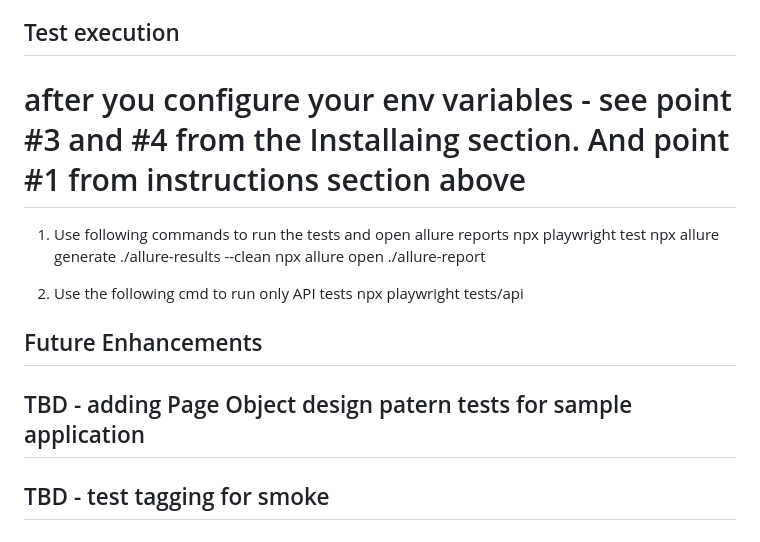
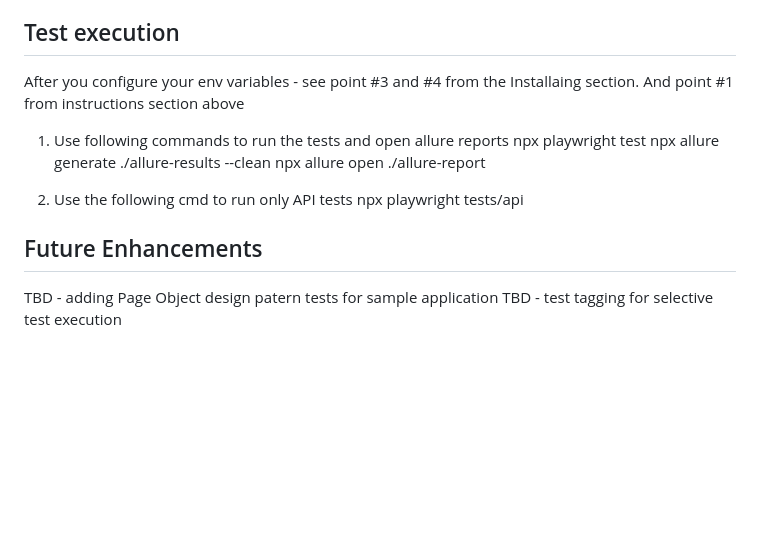
Before and after one commit to lgs96vdotcom/full-stack-automation-test-framework, a Markdown page: README.md, the part around the change. GitHub-like rendering; blank space fills up the shorter version.

Commit message:
Modified README text points

```diff
--- a/README.md
+++ b/README.md
@@ -69,7 +69,7 @@ It provides a unified solution for both API and UI test automation, it enables d
 
 
 ## Test execution
-# after you configure your env variables - see point #3 and #4 from the Installaing section. And point #1 from instructions section above
+ After you configure your env variables - see point #3 and #4 from the Installaing section. And point #1 from instructions section above
 1. Use following commands to run the tests and open allure reports
     npx playwright test
     npx allure generate ./allure-results --clean
@@ -79,5 +79,5 @@ It provides a unified solution for both API and UI test automation, it enables d
     npx playwright tests/api
 
 ## Future Enhancements
-## TBD - adding Page Object design patern tests for sample application
-## TBD - test tagging for smoke
+ TBD - adding Page Object design patern tests for sample application
+ TBD - test tagging for selective test execution
```
